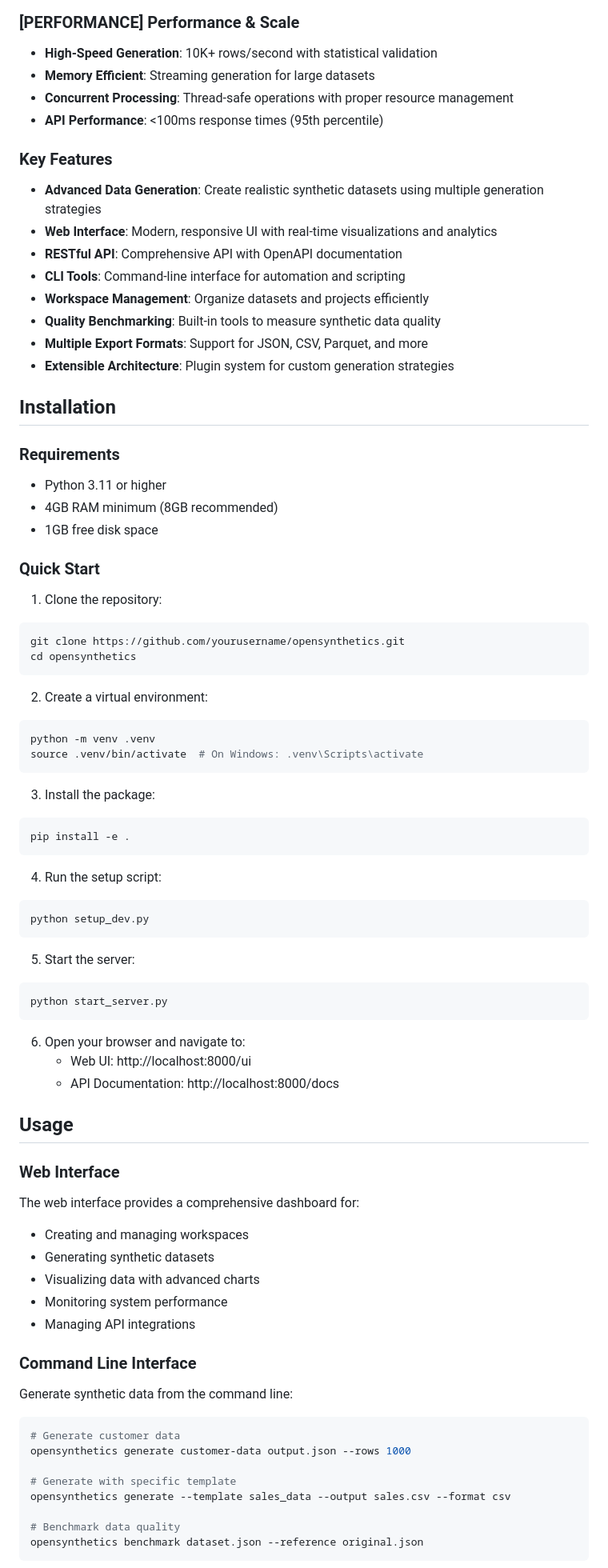
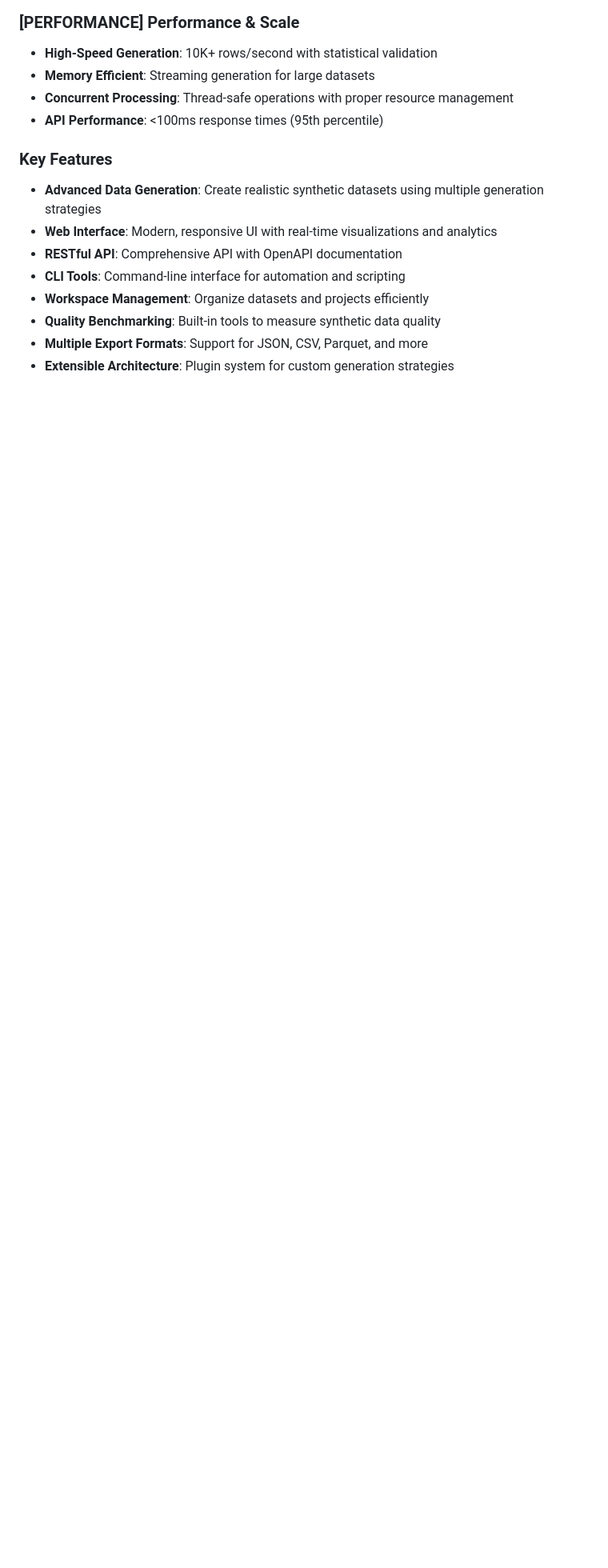
Before and after one commit to llamasearchai/OpenSynthetics, a Markdown page: README.md, the part around the change printed below. Shown: that part at 80% size. Rendered like a GitHub page; blank space fills up the shorter version.

Commit message:
Refactor README for clarity and professionalism: Remove emojis and informal formatting, streamline content, and improve structure for technical audiences

````diff
--- a/README.md
+++ b/README.md
@@ -54,71 +93,3 @@ The screenshot above showcases our modern web interface featuring:
 - **Quality Benchmarking**: Built-in tools to measure synthetic data quality
 - **Multiple Export Formats**: Support for JSON, CSV, Parquet, and more
 - **Extensible Architecture**: Plugin system for custom generation strategies
-
-## Installation
-
-### Requirements
-
-- Python 3.11 or higher
-- 4GB RAM minimum (8GB recommended)
-- 1GB free disk space
-
-### Quick Start
-
-1. Clone the repository:
-```bash
-git clone https://github.com/yourusername/opensynthetics.git
-cd opensynthetics
-```
-
-2. Create a virtual environment:
-```bash
-python -m venv .venv
-source .venv/bin/activate  # On Windows: .venv\Scripts\activate
-```
-
-3. Install the package:
-```bash
-pip install -e .
-```
-
-4. Run the setup script:
-```bash
-python setup_dev.py
-```
-
-5. Start the server:
-```bash
-python start_server.py
-```
-
-6. Open your browser and navigate to:
-   - Web UI: http://localhost:8000/ui
-   - API Documentation: http://localhost:8000/docs
-
-## Usage
-
-### Web Interface
-
-The web interface provides a comprehensive dashboard for:
-- Creating and managing workspaces
-- Generating synthetic datasets
-- Visualizing data with advanced charts
-- Monitoring system performance
-- Managing API integrations
-
-### Command Line Interface
-
-Generate synthetic data from the command line:
-
-```bash
-# Generate customer data
-opensynthetics generate customer-data output.json --rows 1000
-
-# Generate with specific template
-opensynthetics generate --template sales_data --output sales.csv --format csv
-
-# Benchmark data quality
-opensynthetics benchmark dataset.json --reference original.json
-```
-
````
Also changed, not shown: other parts of README.md (+39 -30 lines).
